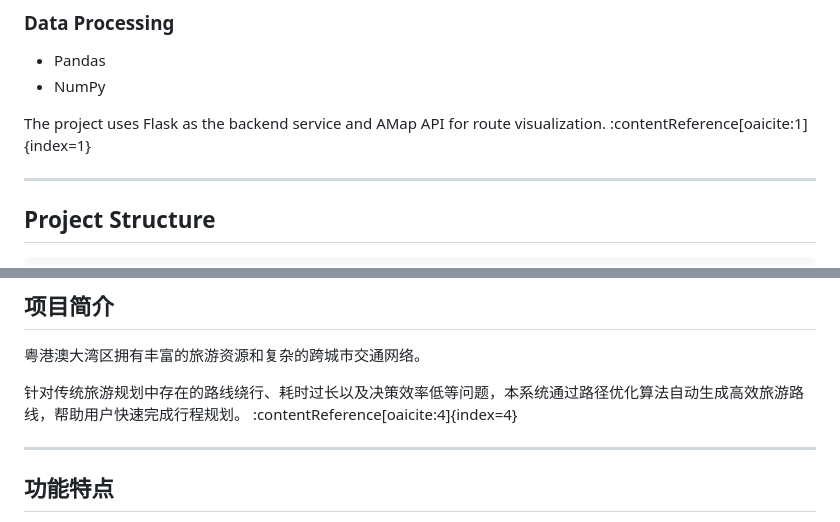
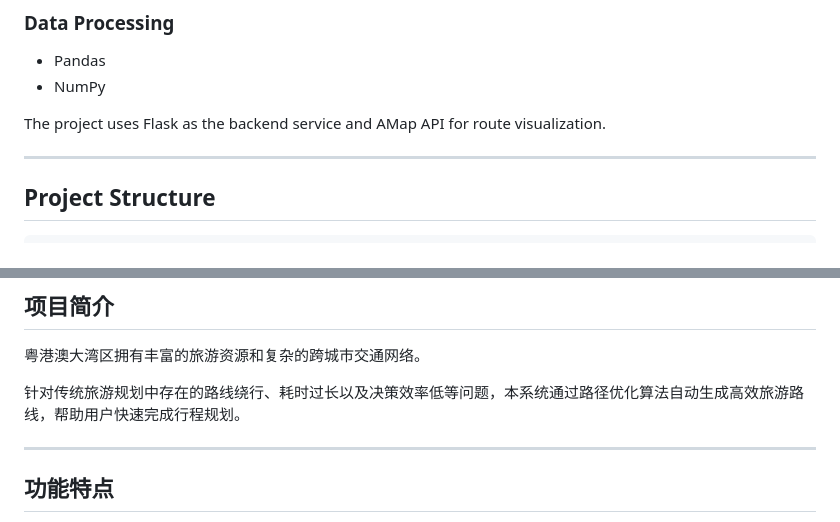
Before and after one commit to YANKEESEAN/bay-area-route-planner, a Markdown page: README.md, 2 parts joined by grey strips. Rendered like a GitHub page.

```diff
--- a/README.md
+++ b/README.md
@@ -42,7 +42,7 @@ The system is designed to solve the route optimization problem for multi-destina
 - Pandas
 - NumPy
 
-The project uses Flask as the backend service and AMap API for route visualization. :contentReference[oaicite:1]{index=1}
+The project uses Flask as the backend service and AMap API for route visualization.
 
 ---
 
@@ -158,7 +158,7 @@ MIT License
 
 粤港澳大湾区拥有丰富的旅游资源和复杂的跨城市交通网络。
 
-针对传统旅游规划中存在的路线绕行、耗时过长以及决策效率低等问题，本系统通过路径优化算法自动生成高效旅游路线，帮助用户快速完成行程规划。 :contentReference[oaicite:4]{index=4}
+针对传统旅游规划中存在的路线绕行、耗时过长以及决策效率低等问题，本系统通过路径优化算法自动生成高效旅游路线，帮助用户快速完成行程规划。
 
 ---
 
```
Also changed, not shown: other parts of README.md (+5 -5 lines).
